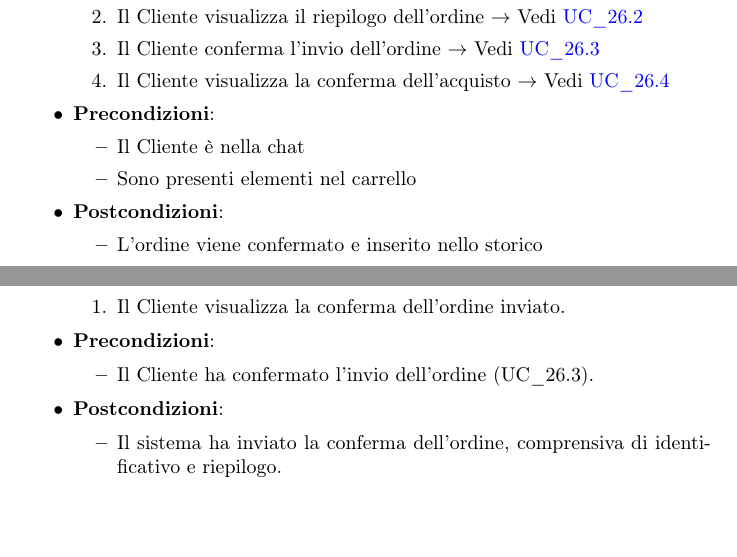
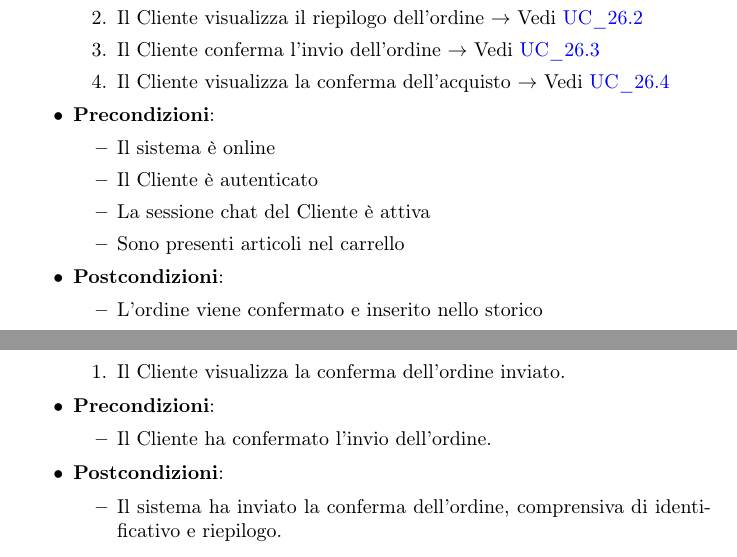
Before and after one commit to NullPointersGroup/Documentazione, a LaTeX document (src/RTB/Documenti Esterni/Analisi dei Requisiti/Analisi_dei_Requisiti.tex, which reads src/RTB/Documenti Esterni/Analisi dei Requisiti/content/uc/UC_26.tex): two parts of pages 62 and 64 of 139, joined at a grey line, cut so that both start at the same text. Compiled offline with pdfLaTeX.

Commit message:
Ok UC_53

```diff
--- a/src/RTB/Documenti Esterni/Analisi dei Requisiti/content/uc/UC_26.tex
+++ b/src/RTB/Documenti Esterni/Analisi dei Requisiti/content/uc/UC_26.tex
@@ -18,8 +18,10 @@
 	\end{enumerate}
 	\item \textbf{Precondizioni}:
 	\begin{itemize}
-		\item Il Cliente è nella chat
-		\item Sono presenti elementi nel carrello
+		\item Il sistema è online
+		\item Il Cliente è autenticato
+		\item La sessione chat del Cliente è attiva
+		\item Sono presenti articoli nel carrello
 	\end{itemize}
 	\item \textbf{Postcondizioni}:
 	\begin{itemize}
@@ -130,7 +132,7 @@
     \end{enumerate}
     \item \textbf{Precondizioni}:
     \begin{itemize}
-        \item Il Cliente ha confermato l'invio dell'ordine (UC\_26.3).
+        \item Il Cliente ha confermato l'invio dell'ordine.
     \end{itemize}
     \item \textbf{Postcondizioni}:
     \begin{itemize}
```
